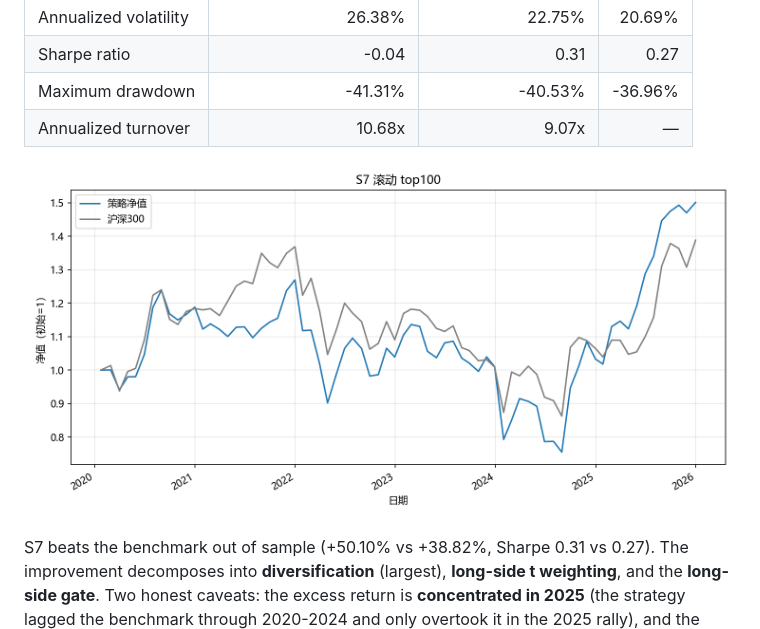
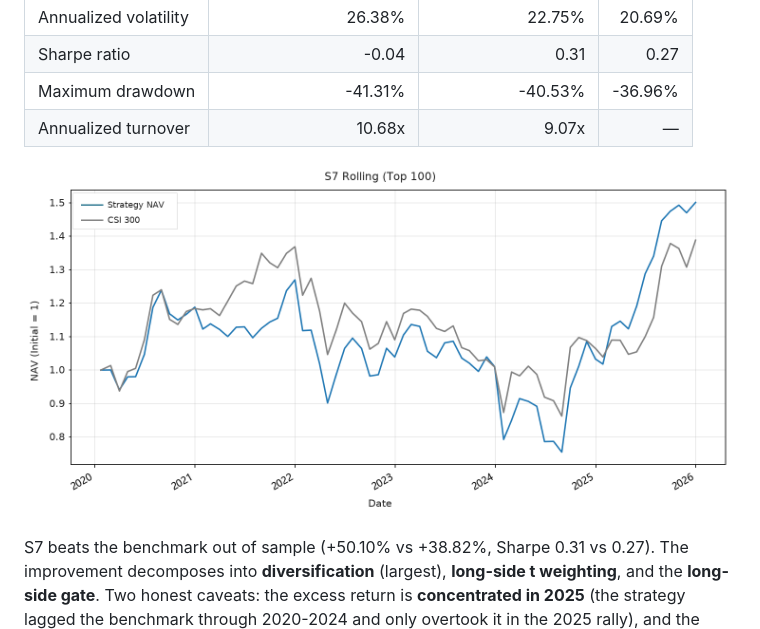
Before and after one commit to Tomy-dong/quant_project, a Markdown page: README.md, the part around one of its changes. GitHub-like rendering; pictures changed too: results/rolling_top/top100/nav.en.png (added).

```diff
--- a/README.md
+++ b/README.md
@@ -69,7 +69,7 @@ Annual factor re-selection + monthly rebalancing, 2020-01-23 to 2025-12-31, 72 p
 | Maximum drawdown | -41.31% | -40.53% | -36.96% |
 | Annualized turnover | 10.68x | 9.07x | — |
 
-![S7 rolling NAV](results/rolling_top/top100/nav.png)
+![S7 rolling NAV](results/rolling_top/top100/nav.en.png)
 
 S7 beats the benchmark out of sample (+50.10% vs +38.82%, Sharpe 0.31 vs 0.27). The improvement decomposes into **diversification** (largest), **long-side t weighting**, and the **long-side gate**. Two honest caveats: the excess return is **concentrated in 2025** (the strategy lagged the benchmark through 2020-2024 and only overtook it in the 2025 rally), and the drawdown around the **February 2024 small-cap liquidity crisis** (-40.53%) is deeper than the benchmark's -36.96%. See `docs/strategy.md` section 11 for the full ablation and the config-by-holdings scan.
 
```
Also changed, not shown: other parts of README.md (+1 -1 lines), docs/strategy.en.md (+29 -34 lines), docs/strategy.md (+29 -34 lines), 2 other files.
